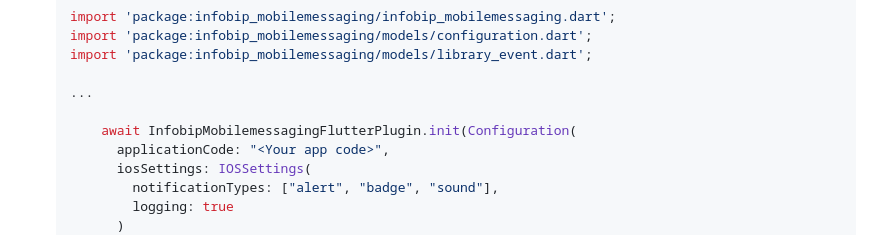
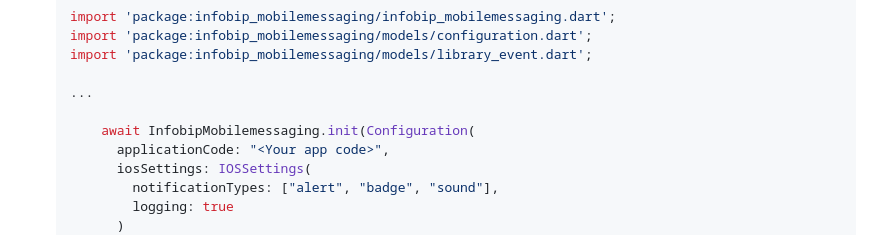
Before and after one commit to infobip/mobile-messaging-flutter-plugin, a Markdown page: README.md, the part around the change. Rendered like a GitHub page.

```diff
--- a/README.md
+++ b/README.md
@@ -107,7 +107,7 @@ This guide is designed to get you up and running with Mobile Messaging SDK plugi
 
     ...
 
-        await InfobipMobilemessagingFlutterPlugin.init(Configuration(
+        await InfobipMobilemessaging.init(Configuration(
           applicationCode: "<Your app code>",
           iosSettings: IOSSettings(
             notificationTypes: ["alert", "badge", "sound"],
```
